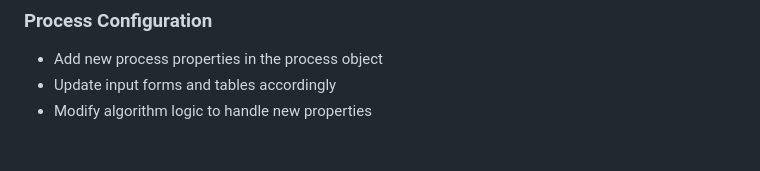
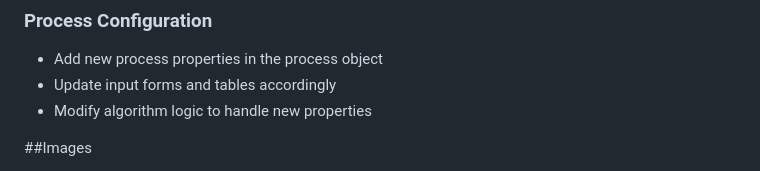
Before and after one commit to Ayush2606jain/OS-scheduling-algo, a Markdown page: README.md, the part around one of its changes. Rendered like a GitHub page; blank space fills up the shorter version.

```diff
--- a/README.md
+++ b/README.md
@@ -179,4 +179,6 @@ A comprehensive, interactive web application that simulates various CPU scheduli
 - Update input forms and tables accordingly
 - Modify algorithm logic to handle new properties
 
+##Images
+
 <img width="1909" height="920" alt="Screenshot 2025-07-12 151038" src="https://github.com/user-attachments/assets/118b9dc2-3ba9-4b5d-ac3f-15340715c6af" />
```
Also changed, not shown: other parts of README.md (+5 -2 lines).
